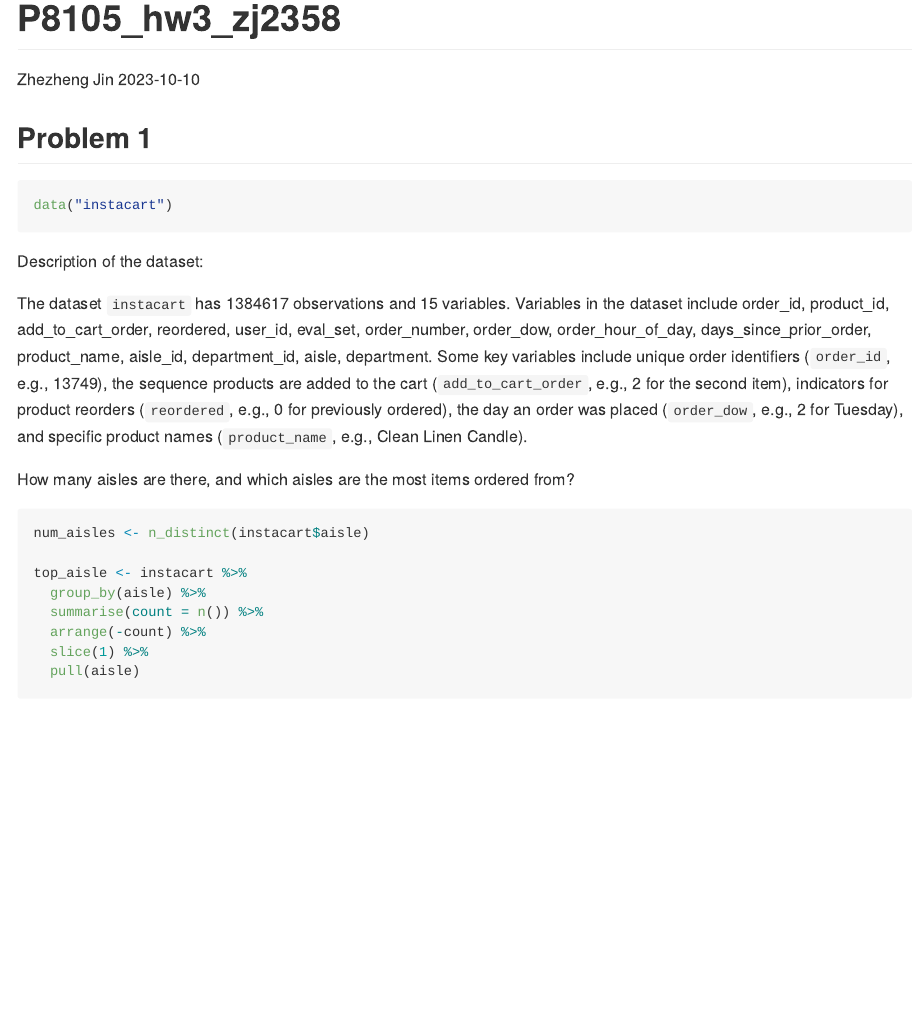
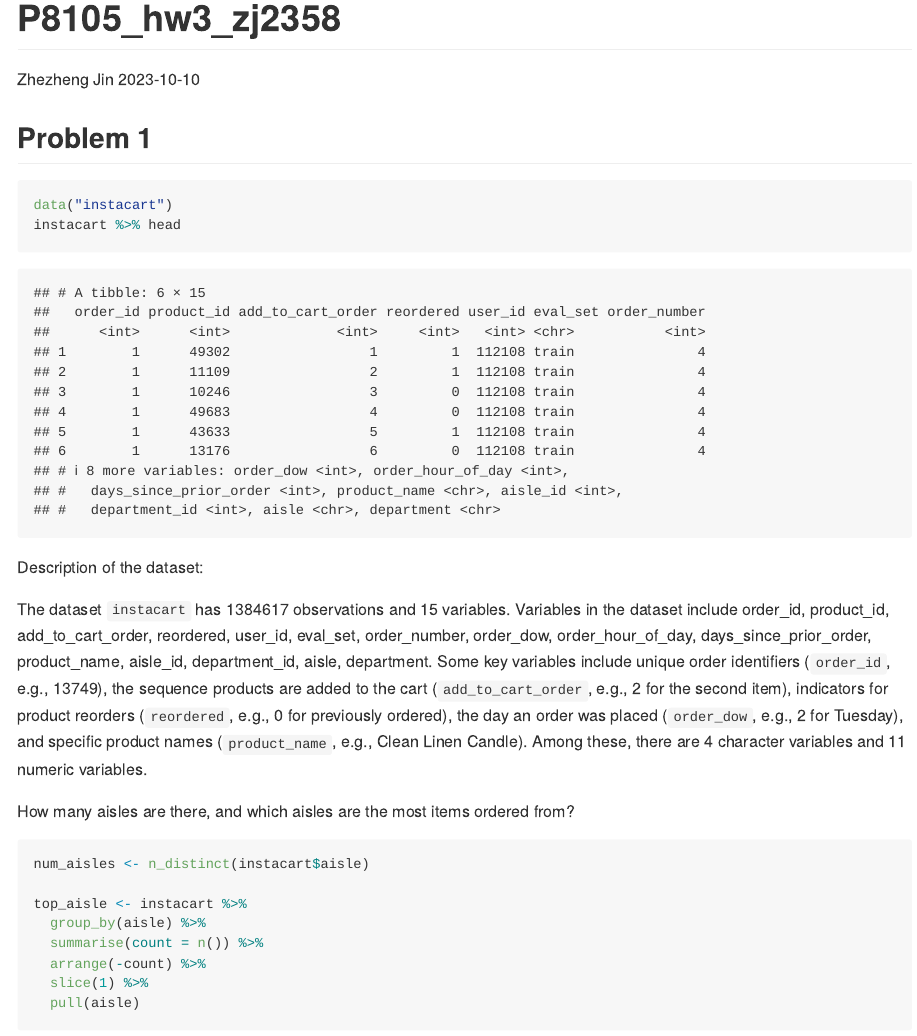
Before and after one commit to ZhezhengJin/p8105_hw3_zj2358, an R Markdown document (p8105_hw3_zj2358.Rmd): the page in a window 1100 px wide, from its top. The pictures show the output file p8105_hw3_zj2358.md that the author committed with the source, drawn offline in the style of GitHub; long lines of code are wrapped.

Commit message:
refine p1

````diff
--- a/p8105_hw3_zj2358.Rmd
+++ b/p8105_hw3_zj2358.Rmd
@@ -35,13 +35,14 @@ scale_fill_discrete = scale_fill_viridis_d
 
 ```{r}
 data("instacart")
+instacart %>% head
 ```
 
 
 Description of the dataset:
 
 The dataset `instacart` has `r nrow(instacart)` observations and `r ncol(instacart)` variables. Variables in the dataset include `r colnames(instacart)`.
-Some key variables include unique order identifiers (`order_id`, e.g., 13749), the sequence products are added to the cart (`add_to_cart_order`, e.g., 2 for the second item), indicators for product reorders (`reordered`, e.g., 0 for previously ordered), the day an order was placed (`order_dow`, e.g., 2 for Tuesday), and specific product names (`product_name`, e.g., Clean Linen Candle).
+Some key variables include unique order identifiers (`order_id`, e.g., 13749), the sequence products are added to the cart (`add_to_cart_order`, e.g., 2 for the second item), indicators for product reorders (`reordered`, e.g., 0 for previously ordered), the day an order was placed (`order_dow`, e.g., 2 for Tuesday), and specific product names (`product_name`, e.g., Clean Linen Candle). Among these, there are 4 character variables and 11 numeric variables.
 
 
 How many aisles are there, and which aisles are the most items ordered from?
````
Also changed, not shown: p8105_hw3_zj2358.md.
